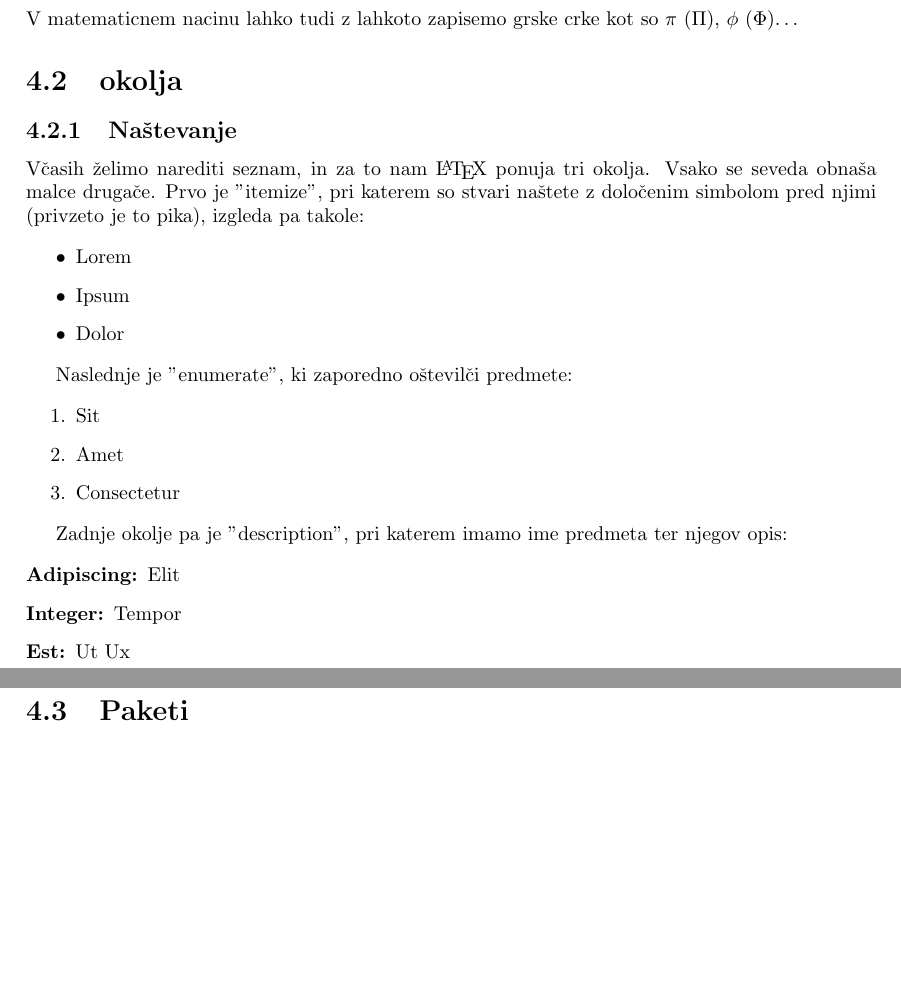
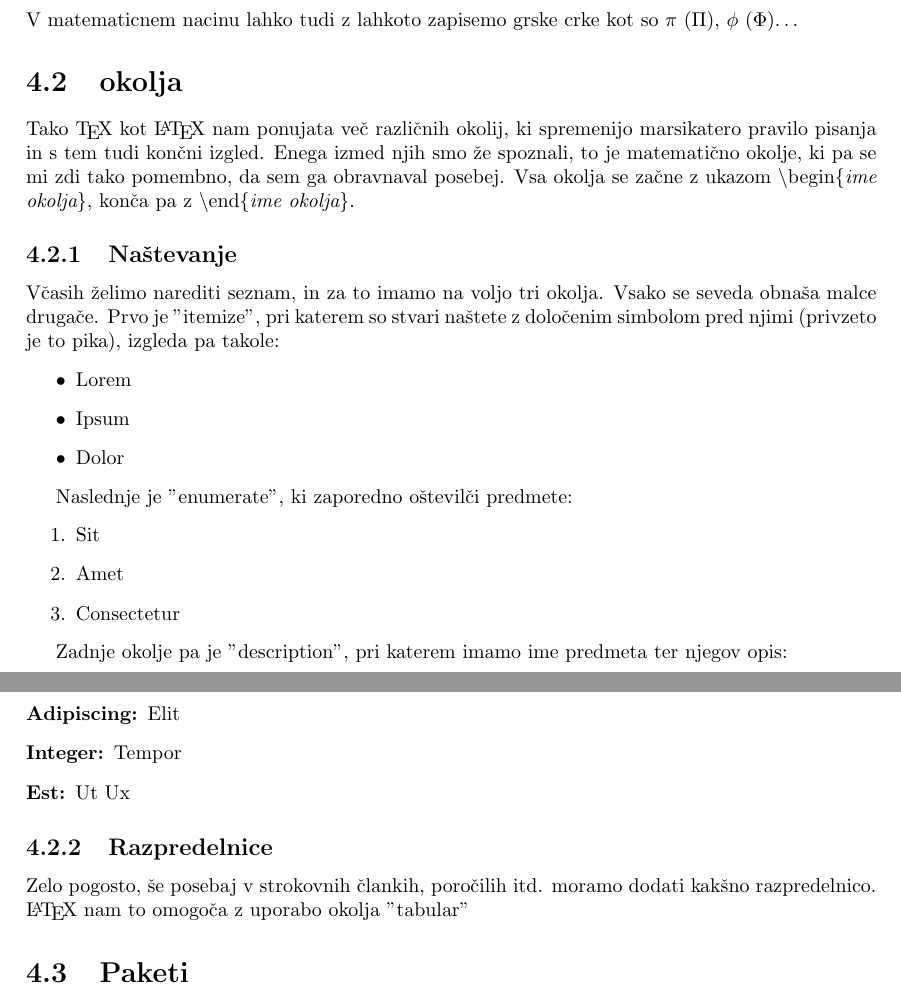
Before and after one commit to redstonetehnik/INF-porocilo, a LaTeX book (INF-Porocilo.tex): two parts of pages 15 and 16 of 16, joined at a grey line, cut so that both start at the same text, the shorter picture padded with empty space. Compiled offline with pdfLaTeX.

Commit message:
Added environments, started working on tabular

```diff
--- a/INF-Porocilo.tex
+++ b/INF-Porocilo.tex
@@ -94,9 +94,10 @@ Tako kot v \TeX{}u je tudi v \LaTeX{}u zelo razvit matematični način vnašanja
 
 \section{okolja}
 
+Tako \TeX{} kot \LaTeX{} nam ponujata več različnih okolij, ki spremenijo marsikatero pravilo pisanja in s tem tudi končni izgled. Enega izmed njih smo že spoznali, to je matematično okolje, ki pa se mi zdi tako pomembno, da sem ga obravnaval posebej. Vsa okolja se začne z ukazom \textbackslash{}begin\{{\em ime okolja}\}, konča pa z \textbackslash{}end\{{\em ime okolja}\}.
+
 \subsection{Naštevanje}
-Včasih želimo narediti seznam, in za to nam \LaTeX{} ponuja tri okolja. Vsako se seveda obnaša malce drugače. Prvo je "itemize", pri katerem so stvari naštete z določenim simbolom pred njimi (privzeto je to pika), izgleda pa takole:
-
+Včasih želimo narediti seznam, in za to imamo na voljo tri okolja. Vsako se seveda obnaša malce drugače. Prvo je "itemize", pri katerem so stvari naštete z določenim simbolom pred njimi (privzeto je to pika), izgleda pa takole:
 \begin{itemize}
 \item Lorem
 \item Ipsum
@@ -112,12 +112,15 @@ Naslednje je "enumerate", ki zaporedno oštevilči predmete:
 \end{enumerate}
 
 Zadnje okolje pa je "description", pri katerem imamo ime predmeta ter njegov opis:
-
 \begin{description}
 \item[Adipiscing:] Elit
 \item[Integer:] Tempor
 \item[Est:] Ut Ux
 \end{description}
+
+\subsection{Razpredelnice}
+
+Zelo pogosto, še posebaj v strokovnih člankih, poročilih itd. moramo dodati kakšno razpredelnico. \LaTeX{} nam to omogoča z uporabo okolja "tabular"
 
 \section{Paketi}
 Seveda se lahko zgodi, da si pisec zaželi nek ukaz, ki ga \LaTeX{} sam po sebi ne ponuja. Sedaj ima na voljo dve možnosti. Lahko sam s pomočjo že obstoječih ukazov napiše novega, lahko pa pogleda ali je to že kdo naredil. Ker se ponavadi izkaže da je, lahko to kodo doda v svoj program z uporabo ukaza \textbackslash{}usepackage. Glede na razširjenost programa, niti ni presenetljivo, da obstajajo paketi za skoraj vse. Od takih, ki omogocajo lažje pisanje znanstvenih enot, pa do takega, pri katerem s pomočjo enega samega ukaza dodamo "Lorem Ipsum" besedilo za zapolnjevanje prostora.
```
Also changed, not shown: INF-Porocilo.pdf, INF-Porocilo.tex (1 more changed lines).
